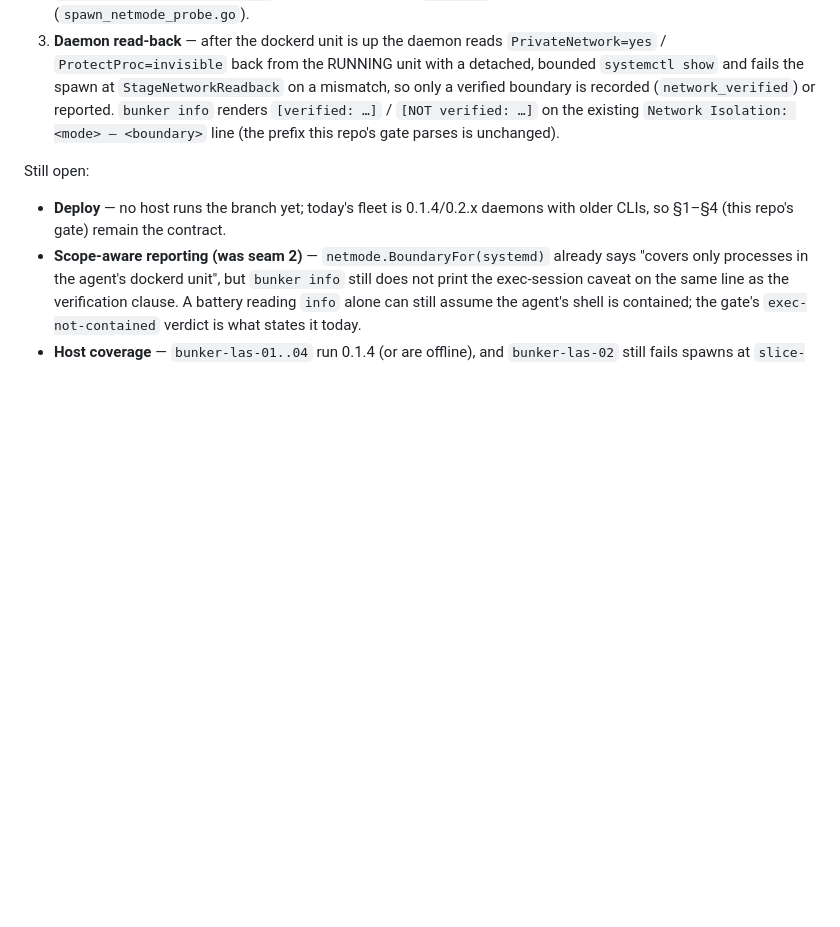
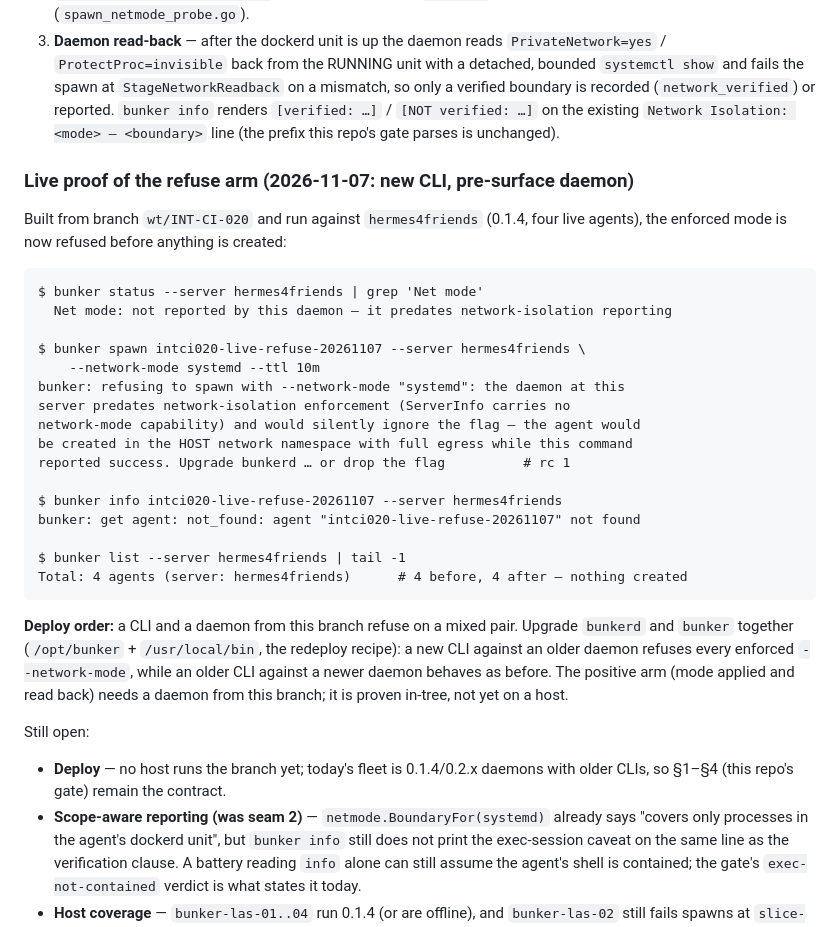
Before and after one commit to crier-dev/crier, a Markdown page: docs/bunker-runbook.md, the part around the change. Drawn GitHub-style; blank space fills up the shorter version.

Commit message:
docs(bunker): add the live refuse-arm proof and the deploy-order note (INT-CI-020)
Measured on 2026-11-07 with a CLI built from the bunker branch wt/INT-CI-020
against hermes4friends (0.1.4, four live agents): `bunker spawn
--network-mode systemd` now exits 1 with the capability refusal BEFORE the RPC,
`bunker info` for the attempted name is not_found, and `bunker list` is 4 agents
before and after — nothing was created. The transcript is in §5.

Also records the operational consequence: a CLI and a daemon from that branch
refuse on a mixed pair, so bunkerd and bunker must be deployed together. The
positive arm (mode applied and read back) needs a daemon from the branch and is
proven in-tree only.

ch:trace: INT-CI-020

Co-authored-by: Alexis Okuwa <wojonstech@gmail.com>

````diff
--- a/docs/bunker-runbook.md
+++ b/docs/bunker-runbook.md
@@ -211,6 +211,37 @@ What that branch does (each layer fails closed):
    `Network Isolation: <mode> — <boundary>` line (the prefix this repo's gate
    parses is unchanged).
 
+### Live proof of the refuse arm (2026-11-07: new CLI, pre-surface daemon)
+
+Built from branch `wt/INT-CI-020` and run against `hermes4friends` (0.1.4, four
+live agents), the enforced mode is now refused before anything is created:
+
+```
+$ bunker status --server hermes4friends | grep 'Net mode'
+  Net mode: not reported by this daemon — it predates network-isolation reporting
+
+$ bunker spawn intci020-live-refuse-20261107 --server hermes4friends \
+    --network-mode systemd --ttl 10m
+bunker: refusing to spawn with --network-mode "systemd": the daemon at this
+server predates network-isolation enforcement (ServerInfo carries no
+network-mode capability) and would silently ignore the flag — the agent would
+be created in the HOST network namespace with full egress while this command
+reported success. Upgrade bunkerd … or drop the flag          # rc 1
+
+$ bunker info intci020-live-refuse-20261107 --server hermes4friends
+bunker: get agent: not_found: agent "intci020-live-refuse-20261107" not found
+
+$ bunker list --server hermes4friends | tail -1
+Total: 4 agents (server: hermes4friends)      # 4 before, 4 after — nothing created
+```
+
+**Deploy order:** a CLI and a daemon from this branch refuse on a mixed pair.
+Upgrade `bunkerd` and `bunker` together (`/opt/bunker` + `/usr/local/bin`, the
+redeploy recipe): a new CLI against an older daemon refuses every enforced
+`--network-mode`, while an older CLI against a newer daemon behaves as before.
+The positive arm (mode applied and read back) needs a daemon from this branch;
+it is proven in-tree, not yet on a host.
+
 Still open:
 
 - **Deploy** — no host runs the branch yet; today's fleet is 0.1.4/0.2.x
````
